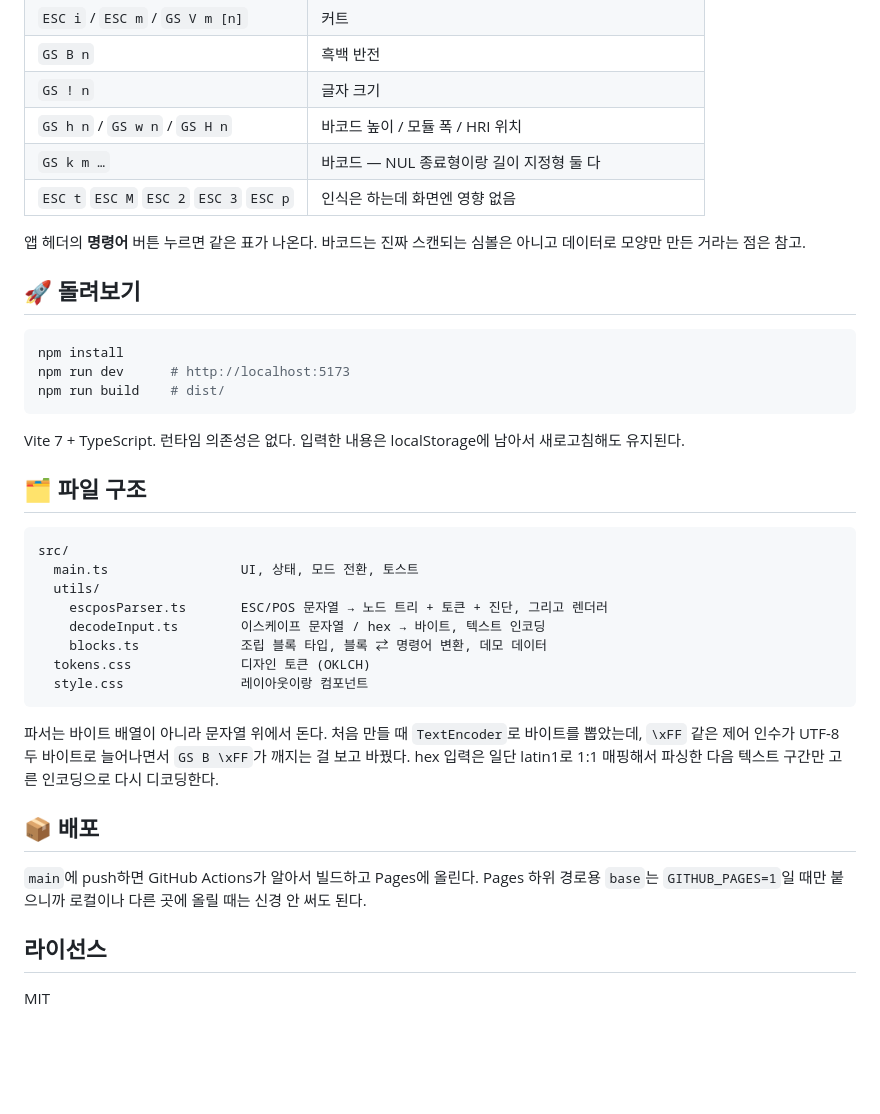
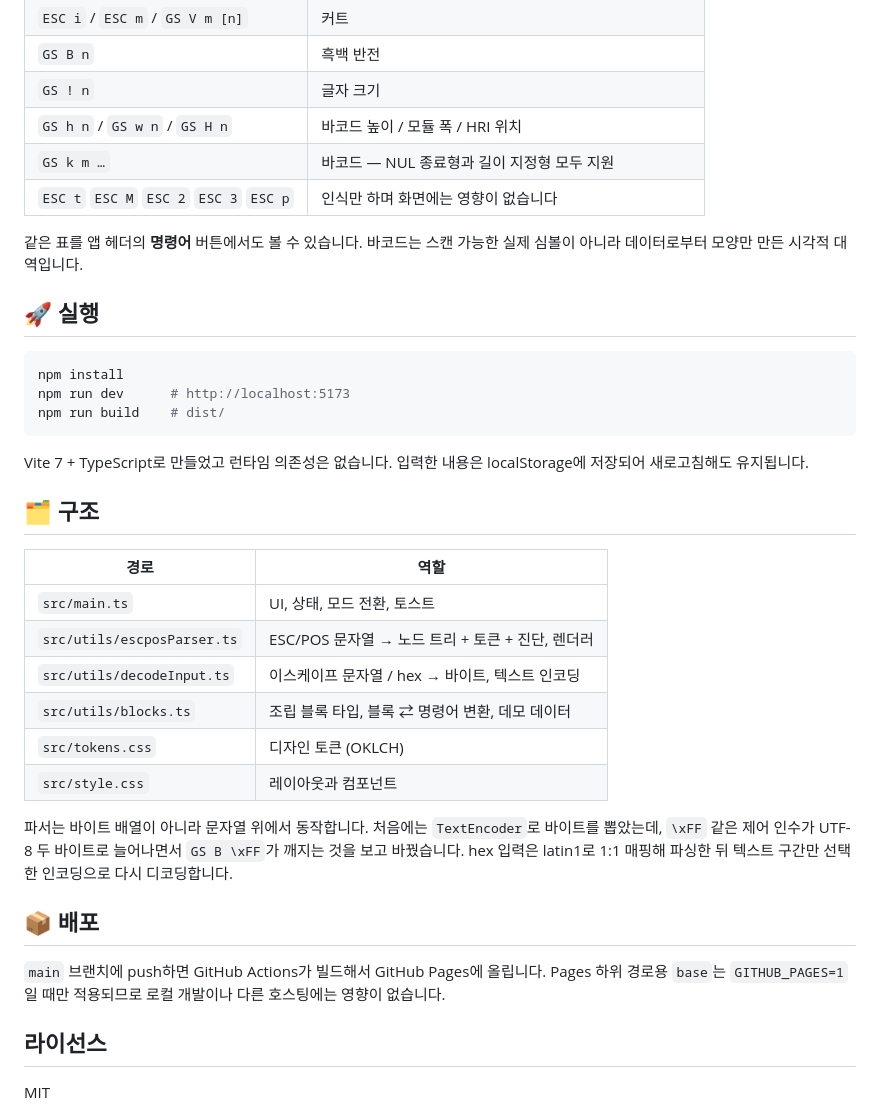
Before and after one commit to rlnrlnworld/receipt-preview, a Markdown page: README.md, the part around one of its changes. Rendered like a GitHub page; blank space fills up the shorter version.

````diff
--- a/README.md
+++ b/README.md
@@ -40,12 +45,12 @@
 | `GS B n` | 흑백 반전 |
 | `GS ! n` | 글자 크기 |
 | `GS h n` / `GS w n` / `GS H n` | 바코드 높이 / 모듈 폭 / HRI 위치 |
-| `GS k m …` | 바코드 — NUL 종료형이랑 길이 지정형 둘 다 |
-| `ESC t` `ESC M` `ESC 2` `ESC 3` `ESC p` | 인식은 하는데 화면엔 영향 없음 |
+| `GS k m …` | 바코드 — NUL 종료형과 길이 지정형 모두 지원 |
+| `ESC t` `ESC M` `ESC 2` `ESC 3` `ESC p` | 인식만 하며 화면에는 영향이 없습니다 |
 
-앱 헤더의 **명령어** 버튼 누르면 같은 표가 나온다. 바코드는 진짜 스캔되는 심볼은 아니고 데이터로 모양만 만든 거라는 점은 참고.
+같은 표를 앱 헤더의 **명령어** 버튼에서도 볼 수 있습니다. 바코드는 스캔 가능한 실제 심볼이 아니라 데이터로부터 모양만 만든 시각적 대역입니다.
 
-## 🚀 돌려보기
+## 🚀 실행
 
 ```bash
 npm install
@@ -53,26 +58,24 @@ npm run dev      # http://localhost:5173
 npm run build    # dist/
 ```
 
-Vite 7 + TypeScript. 런타임 의존성은 없다. 입력한 내용은 localStorage에 남아서 새로고침해도 유지된다.
+Vite 7 + TypeScript로 만들었고 런타임 의존성은 없습니다. 입력한 내용은 localStorage에 저장되어 새로고침해도 유지됩니다.
 
-## 🗂 파일 구조
+## 🗂 구조
 
-```
-src/
-  main.ts                 UI, 상태, 모드 전환, 토스트
-  utils/
-    escposParser.ts       ESC/POS 문자열 → 노드 트리 + 토큰 + 진단, 그리고 렌더러
-    decodeInput.ts        이스케이프 문자열 / hex → 바이트, 텍스트 인코딩
-    blocks.ts             조립 블록 타입, 블록 ⇄ 명령어 변환, 데모 데이터
-  tokens.css              디자인 토큰 (OKLCH)
-  style.css               레이아웃이랑 컴포넌트
-```
+| 경로 | 역할 |
+|---|---|
+| `src/main.ts` | UI, 상태, 모드 전환, 토스트 |
+| `src/utils/escposParser.ts` | ESC/POS 문자열 → 노드 트리 + 토큰 + 진단, 렌더러 |
+| `src/utils/decodeInput.ts` | 이스케이프 문자열 / hex → 바이트, 텍스트 인코딩 |
+| `src/utils/blocks.ts` | 조립 블록 타입, 블록 ⇄ 명령어 변환, 데모 데이터 |
+| `src/tokens.css` | 디자인 토큰 (OKLCH) |
+| `src/style.css` | 레이아웃과 컴포넌트 |
 
-파서는 바이트 배열이 아니라 문자열 위에서 돈다. 처음 만들 때 `TextEncoder`로 바이트를 뽑았는데, `\xFF` 같은 제어 인수가 UTF-8 두 바이트로 늘어나면서 `GS B \xFF`가 깨지는 걸 보고 바꿨다. hex 입력은 일단 latin1로 1:1 매핑해서 파싱한 다음 텍스트 구간만 고른 인코딩으로 다시 디코딩한다.
+파서는 바이트 배열이 아니라 문자열 위에서 동작합니다. 처음에는 `TextEncoder`로 바이트를 뽑았는데, `\xFF` 같은 제어 인수가 UTF-8 두 바이트로 늘어나면서 `GS B \xFF`가 깨지는 것을 보고 바꿨습니다. hex 입력은 latin1로 1:1 매핑해 파싱한 뒤 텍스트 구간만 선택한 인코딩으로 다시 디코딩합니다.
 
 ## 📦 배포
 
-`main`에 push하면 GitHub Actions가 알아서 빌드하고 Pages에 올린다. Pages 하위 경로용 `base`는 `GITHUB_PAGES=1`일 때만 붙으니까 로컬이나 다른 곳에 올릴 때는 신경 안 써도 된다.
+`main` 브랜치에 push하면 GitHub Actions가 빌드해서 GitHub Pages에 올립니다. Pages 하위 경로용 `base`는 `GITHUB_PAGES=1`일 때만 적용되므로 로컬 개발이나 다른 호스팅에는 영향이 없습니다.
 
 ## 라이선스
 
````
Also changed, not shown: other parts of README.md (+22 -17 lines).
